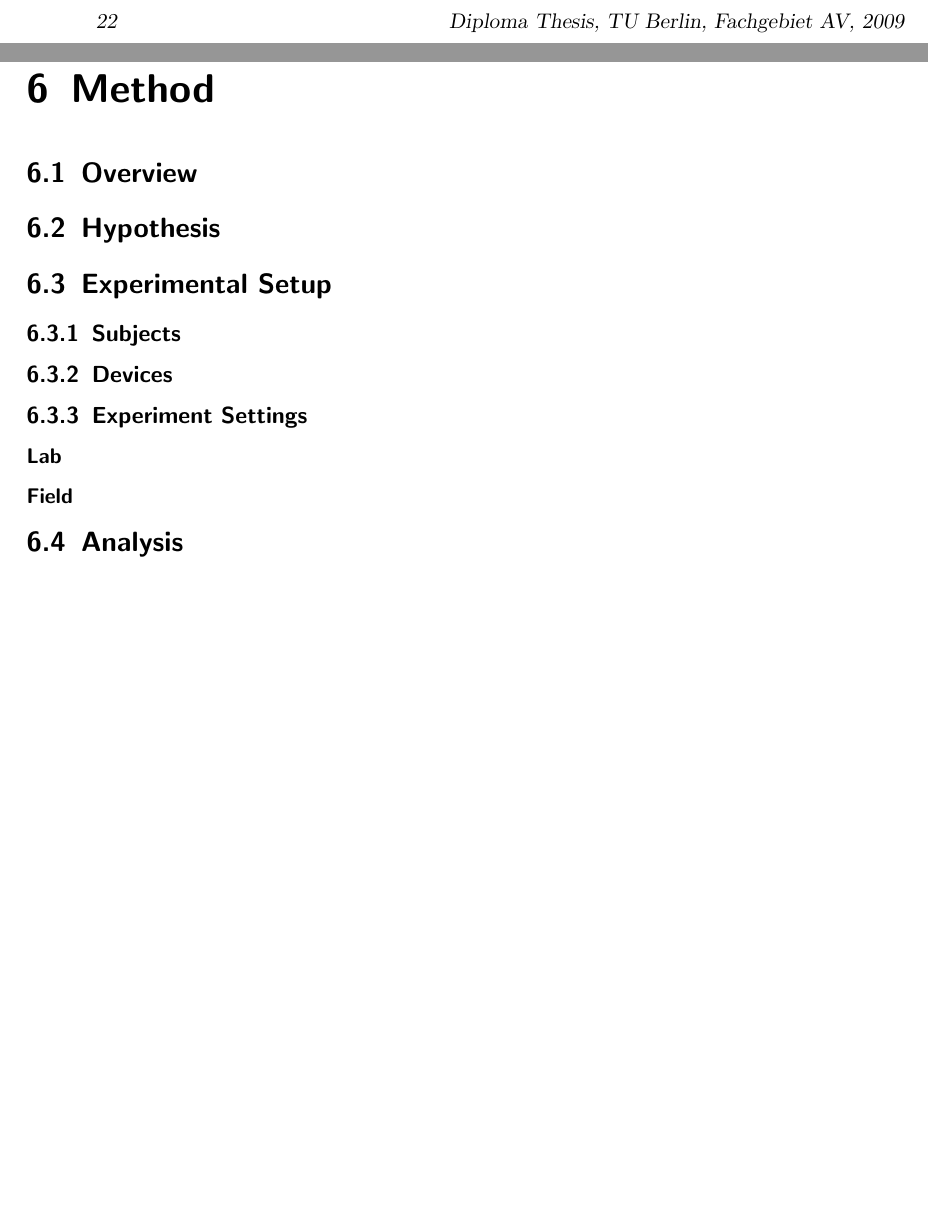
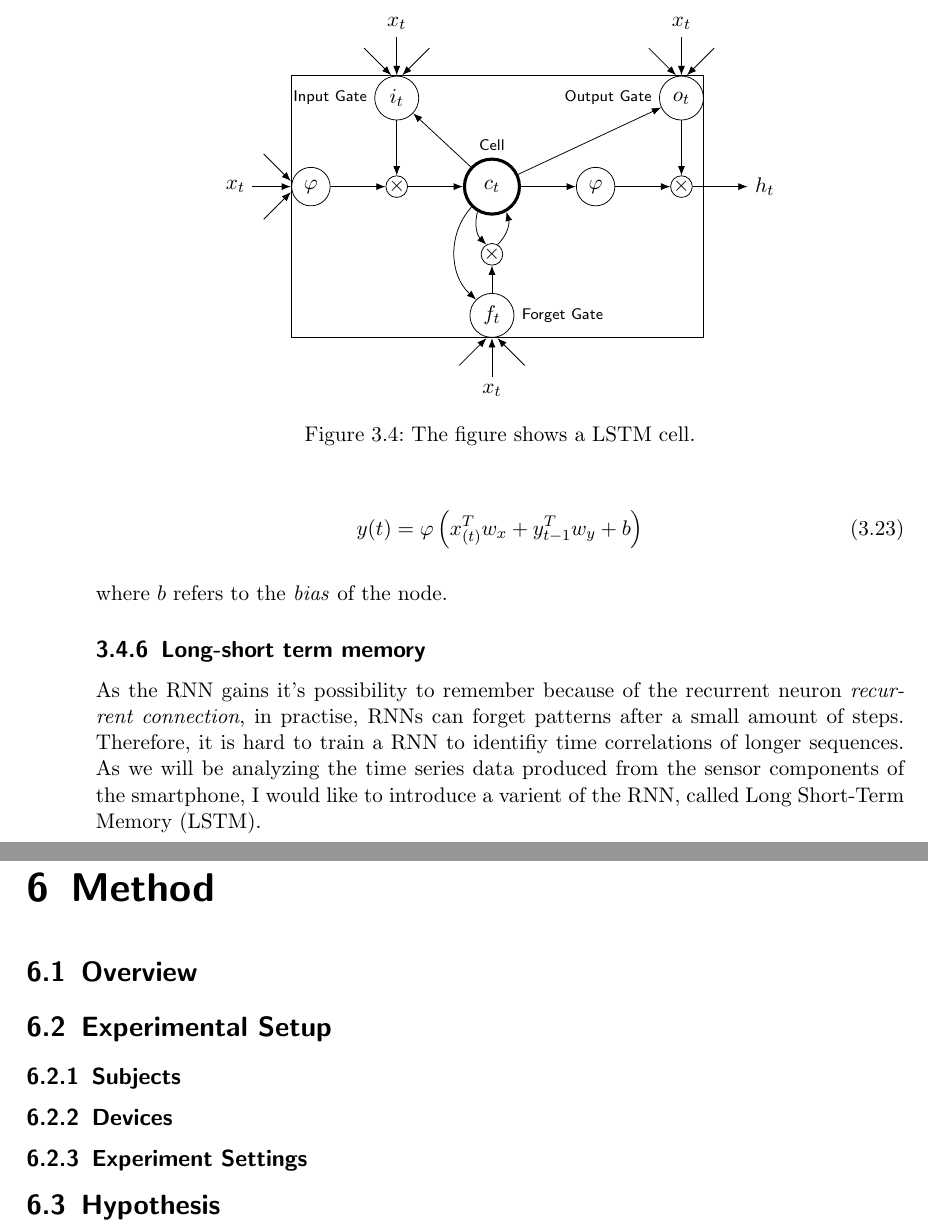
Before and after one commit to emanuelschmitt/master-thesis, a LaTeX thesis (MasterThesis.tex, which reads chapters/chapter2a.tex, chapters/chapter5.tex): two parts of pages 38 and 51 of 66, joined at a grey line, cut at the place of the change, the shorter picture padded with empty space. Compiled offline with pdfLaTeX; an older LaTeX class or package is replaced by its successor.

Commit message:
started lstm section

```diff
--- a/MasterThesis.tex
+++ b/MasterThesis.tex
@@ -19,8 +19,7 @@
 \usepackage{tikz}
 \usepackage{pgfplots}
 \usepackage{minted}
-
-\usetikzlibrary{decorations.pathreplacing, arrows,matrix,positioning}
+\usetikzlibrary{decorations.pathreplacing, arrows,matrix,positioning, fit, arrows.meta}
 % \usepackage{minted}
 % header and footer line - no header & footer line on pages where a new chapter starts
 \pagestyle{scrheadings}
--- a/chapters/chapter2a.tex
+++ b/chapters/chapter2a.tex
@@ -351,0 +353,60 @@ In comparison to the feedforward neuron, the recurrent neuron has a pair of wigh
+\begin{equation}
+y(t) = \varphi \left( x_{(t)}^T  w_{x} + y_{t-1}^T  w_y + b \right)
+\end{equation}
+\\
+where $b$ refers to the \textit{bias} of the node.
+
+\subsection{Long-short term memory}
+As the RNN gains it's possibility to remember because of the recurrent neuron \textit{recurrent connection}, in practise, RNNs can forget patterns after a small amount of steps. Therefore, it is hard to train a RNN to identifiy time correlations of longer sequences. As we will be analyzing the time series data produced from the sensor components of the smartphone, I would like to introduce a varient of the RNN, called Long Short-Term Memory (LSTM).
+
+\begin{figure}
+  \centering
+  \begin{tikzpicture}[
+    prod/.style={circle, draw, inner sep=0pt},
+    ct/.style={circle, draw, inner sep=5pt, ultra thick, minimum width=10mm},
+    ft/.style={circle, draw, minimum width=8mm, inner sep=1pt},
+    filter/.style={circle, draw, minimum width=7mm, inner sep=3pt},
+    mylabel/.style={font=\scriptsize\sffamily},
+    >=LaTeX
+    ]
+
+\node[ct, label={[mylabel]Cell}] (ct) {$c_t$};
+\node[filter, right=of ct] (int1) {$\varphi$};
+\node[prod, right=of int1] (x1) {$\times$};
+\node[right=of x1] (ht) {$h_t$};
+\node[prod, left=of ct] (x2) {$\times$};
+\node[filter, left=of x2] (int2) {$\varphi$};
+\node[prod, below=5mm of ct] (x3) {$\times$};
+\node[ft, below=5mm of x3, label={[mylabel]right:Forget Gate}] (ft) {$f_t$};
+\node[ft, above=of x2, label={[mylabel]left:Input Gate}] (it) {$i_t$};
+\node[ft, above=of x1, label={[mylabel]left:Output Gate}] (ot) {$o_t$};
+
+\foreach \i/\j in {int2/x2, x2/ct, ct/int1, int1/x1,
+            x1/ht, it/x2, ct/it, ct/ot, ot/x1, ft/x3}
+    \draw[->] (\i)--(\j);
+
+\draw[->] (ct) to[bend right=45] (ft);
+
+\draw[->] (ct) to[bend right=30] (x3);
+\draw[->] (x3) to[bend right=30] (ct);
+
+\node[fit=(int2) (it) (ot) (ft), draw, inner sep=0pt] (fit) {};
+
+\draw[<-] (fit.west|-int2) coordinate (aux)--++(180:7mm) node[left]{$x_t$};
+\draw[<-] ([yshift=1mm]aux)--++(135:7mm);
+\draw[<-] ([yshift=-1mm]aux)--++(-135:7mm);
+
+\draw[<-] (fit.north-|it) coordinate (aux)--++(90:7mm) node[above]{$x_t$};
+\draw[<-] ([xshift=1mm]aux)--++(45:7mm);
+\draw[<-] ([xshift=-1mm]aux)--++(135:7mm);
+
+\draw[<-] (fit.north-|ot) coordinate (aux)--++(90:7mm) node[above]{$x_t$};
+\draw[<-] ([xshift=1mm]aux)--++(45:7mm);
+\draw[<-] ([xshift=-1mm]aux)--++(135:7mm);
+
+\draw[<-] (fit.south-|ft) coordinate (aux)--++(-90:7mm) node[below]{$x_t$};
+\draw[<-] ([xshift=1mm]aux)--++(-45:7mm);
+\draw[<-] ([xshift=-1mm]aux)--++(-135:7mm);
+\end{tikzpicture}
+\caption{The figure shows a LSTM cell.}
+\end{figure}
--- a/chapters/chapter5.tex
+++ b/chapters/chapter5.tex
@@ -1,10 +1,7 @@
 \chapter{Method\label{cha:chapter5}}
 \section{Overview}
-\section{Hypothesis}
 \section{Experimental Setup}
 \subsection{Subjects}
 \subsection{Devices}
 \subsection{Experiment Settings}
-\subsubsection{Lab}
-\subsubsection{Field}
-\section{Analysis}
+\section{Hypothesis}
```
Also changed, not shown: MasterThesis.pdf, chapters/chapter2a.tex (5 more changed lines).
